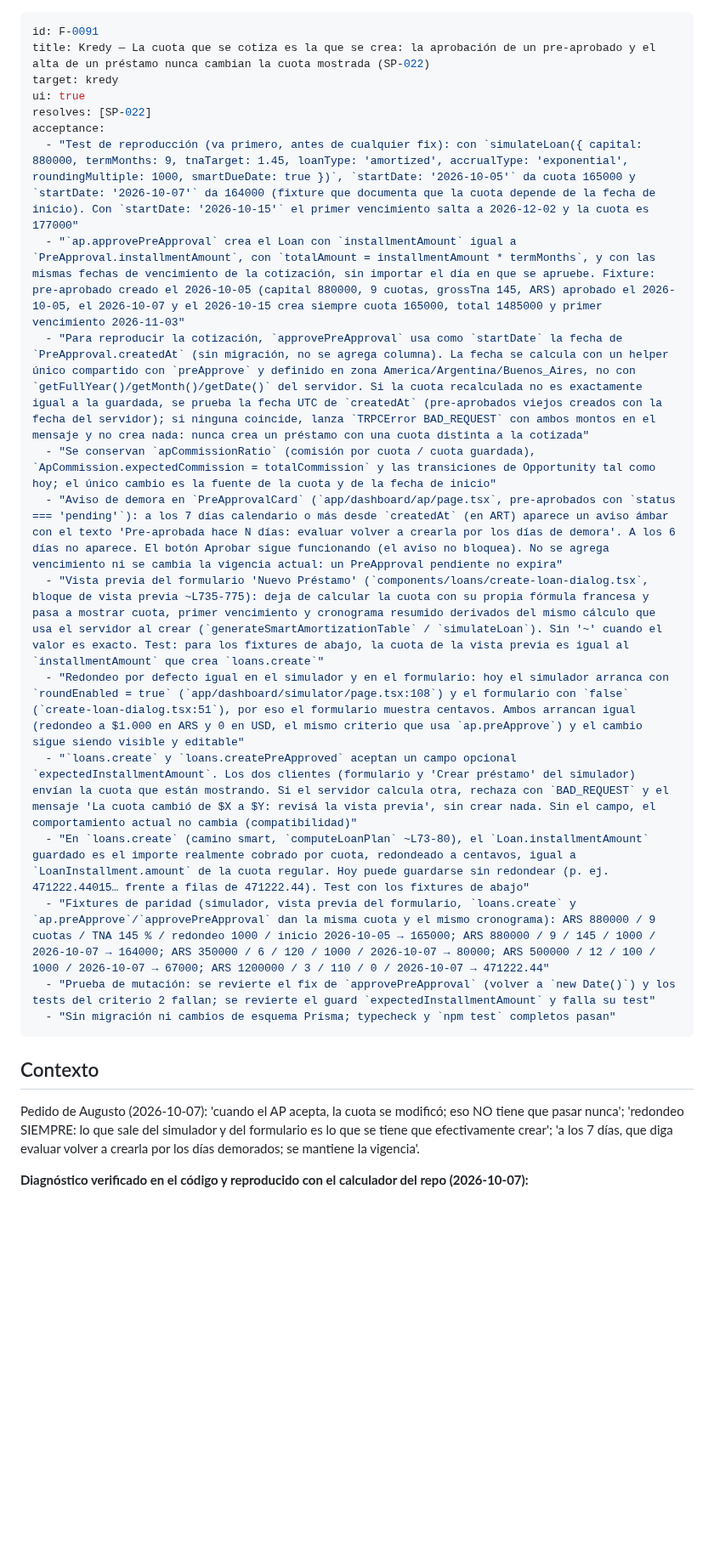
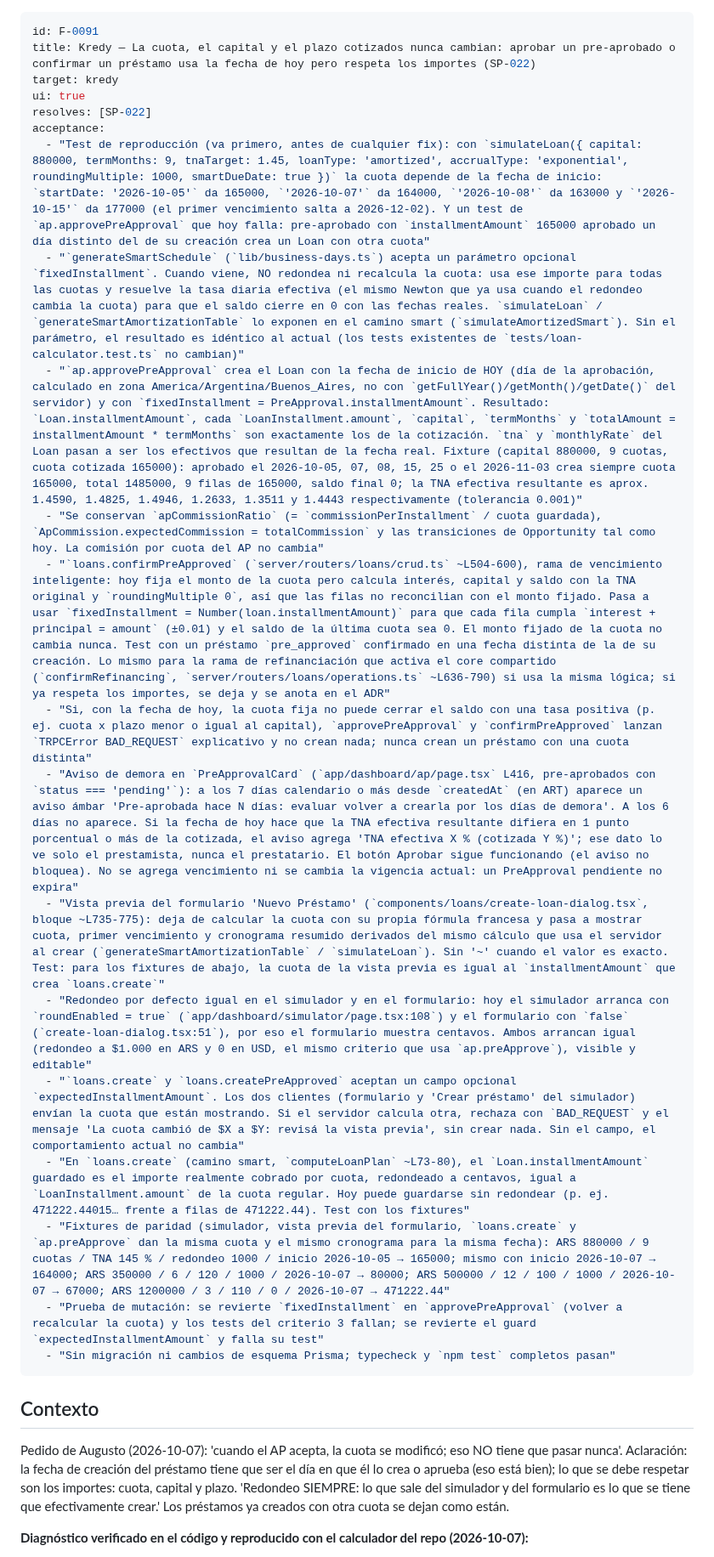
Before and after one commit to augustomartinez87/augusto-os, a Markdown page: orchestrator/features/F-0091.md, the part around one of its changes. Shown at 85% size. Drawn GitHub-style; blank space fills up the shorter version.

```diff
--- a/orchestrator/features/F-0091.md
+++ b/orchestrator/features/F-0091.md
@@ -1,27 +1,29 @@
 ---
 id: F-0091
-title: Kredy — La cuota que se cotiza es la que se crea: la aprobación de un pre-aprobado y el alta de un préstamo nunca cambian la cuota mostrada (SP-022)
+title: Kredy — La cuota, el capital y el plazo cotizados nunca cambian: aprobar un pre-aprobado o confirmar un préstamo usa la fecha de hoy pero respeta los importes (SP-022)
 target: kredy
 ui: true
 resolves: [SP-022]
 acceptance:
-  - "Test de reproducción (va primero, antes de cualquier fix): con `simulateLoan({ capital: 880000, termMonths: 9, tnaTarget: 1.45, loanType: 'amortized', accrualType: 'exponential', roundingMultiple: 1000, smartDueDate: true })`, `startDate: '2026-10-05'` da cuota 165000 y `startDate: '2026-10-07'` da 164000 (fixture que documenta que la cuota depende de la fecha de inicio). Con `startDate: '2026-10-15'` el primer vencimiento salta a 2026-12-02 y la cuota es 177000"
-  - "`ap.approvePreApproval` crea el Loan con `installmentAmount` igual a `PreApproval.installmentAmount`, con `totalAmount = installmentAmount * termMonths`, y con las mismas fechas de vencimiento de la cotización, sin importar el día en que se apruebe. Fixture: pre-aprobado creado el 2026-10-05 (capital 880000, 9 cuotas, grossTna 145, ARS) aprobado el 2026-10-05, el 2026-10-07 y el 2026-10-15 crea siempre cuota 165000, total 1485000 y primer vencimiento 2026-11-03"
-  - "Para reproducir la cotización, `approvePreApproval` usa como `startDate` la fecha de `PreApproval.createdAt` (sin migración, no se agrega columna). La fecha se calcula con un helper único compartido con `preApprove` y definido en zona America/Argentina/Buenos_Aires, no con `getFullYear()/getMonth()/getDate()` del servidor. Si la cuota recalculada no es exactamente igual a la guardada, se prueba la fecha UTC de `createdAt` (pre-aprobados viejos creados con la fecha del servidor); si ninguna coincide, lanza `TRPCError BAD_REQUEST` con ambos montos en el mensaje y no crea nada: nunca crea un préstamo con una cuota distinta a la cotizada"
-  - "Se conservan `apCommissionRatio` (comisión por cuota / cuota guardada), `ApCommission.expectedCommission = totalCommission` y las transiciones de Opportunity tal como hoy; el único cambio es la fuente de la cuota y de la fecha de inicio"
-  - "Aviso de demora en `PreApprovalCard` (`app/dashboard/ap/page.tsx`, pre-aprobados con `status === 'pending'`): a los 7 días calendario o más desde `createdAt` (en ART) aparece un aviso ámbar con el texto 'Pre-aprobada hace N días: evaluar volver a crearla por los días de demora'. A los 6 días no aparece. El botón Aprobar sigue funcionando (el aviso no bloquea). No se agrega vencimiento ni se cambia la vigencia actual: un PreApproval pendiente no expira"
-  - "Vista previa del formulario 'Nuevo Préstamo' (`components/loans/create-loan-dialog.tsx`, bloque de vista previa ~L735-775): deja de calcular la cuota con su propia fórmula francesa y pasa a mostrar cuota, primer vencimiento y cronograma resumido derivados del mismo cálculo que usa el servidor al crear (`generateSmartAmortizationTable` / `simulateLoan`). Sin '~' cuando el valor es exacto. Test: para los fixtures de abajo, la cuota de la vista previa es igual al `installmentAmount` que crea `loans.create`"
-  - "Redondeo por defecto igual en el simulador y en el formulario: hoy el simulador arranca con `roundEnabled = true` (`app/dashboard/simulator/page.tsx:108`) y el formulario con `false` (`create-loan-dialog.tsx:51`), por eso el formulario muestra centavos. Ambos arrancan igual (redondeo a $1.000 en ARS y 0 en USD, el mismo criterio que usa `ap.preApprove`) y el cambio sigue siendo visible y editable"
-  - "`loans.create` y `loans.createPreApproved` aceptan un campo opcional `expectedInstallmentAmount`. Los dos clientes (formulario y 'Crear préstamo' del simulador) envían la cuota que están mostrando. Si el servidor calcula otra, rechaza con `BAD_REQUEST` y el mensaje 'La cuota cambió de $X a $Y: revisá la vista previa', sin crear nada. Sin el campo, el comportamiento actual no cambia (compatibilidad)"
-  - "En `loans.create` (camino smart, `computeLoanPlan` ~L73-80), el `Loan.installmentAmount` guardado es el importe realmente cobrado por cuota, redondeado a centavos, igual a `LoanInstallment.amount` de la cuota regular. Hoy puede guardarse sin redondear (p. ej. 471222.44015… frente a filas de 471222.44). Test con los fixtures de abajo"
-  - "Fixtures de paridad (simulador, vista previa del formulario, `loans.create` y `ap.preApprove`/`approvePreApproval` dan la misma cuota y el mismo cronograma): ARS 880000 / 9 cuotas / TNA 145 % / redondeo 1000 / inicio 2026-10-05 → 165000; ARS 880000 / 9 / 145 / 1000 / 2026-10-07 → 164000; ARS 350000 / 6 / 120 / 1000 / 2026-10-07 → 80000; ARS 500000 / 12 / 100 / 1000 / 2026-10-07 → 67000; ARS 1200000 / 3 / 110 / 0 / 2026-10-07 → 471222.44"
-  - "Prueba de mutación: se revierte el fix de `approvePreApproval` (volver a `new Date()`) y los tests del criterio 2 fallan; se revierte el guard `expectedInstallmentAmount` y falla su test"
+  - "Test de reproducción (va primero, antes de cualquier fix): con `simulateLoan({ capital: 880000, termMonths: 9, tnaTarget: 1.45, loanType: 'amortized', accrualType: 'exponential', roundingMultiple: 1000, smartDueDate: true })` la cuota depende de la fecha de inicio: `startDate: '2026-10-05'` da 165000, `'2026-10-07'` da 164000, `'2026-10-08'` da 163000 y `'2026-10-15'` da 177000 (el primer vencimiento salta a 2026-12-02). Y un test de `ap.approvePreApproval` que hoy falla: pre-aprobado con `installmentAmount` 165000 aprobado un día distinto del de su creación crea un Loan con otra cuota"
+  - "`generateSmartSchedule` (`lib/business-days.ts`) acepta un parámetro opcional `fixedInstallment`. Cuando viene, NO redondea ni recalcula la cuota: usa ese importe para todas las cuotas y resuelve la tasa diaria efectiva (el mismo Newton que ya usa cuando el redondeo cambia la cuota) para que el saldo cierre en 0 con las fechas reales. `simulateLoan` / `generateSmartAmortizationTable` lo exponen en el camino smart (`simulateAmortizedSmart`). Sin el parámetro, el resultado es idéntico al actual (los tests existentes de `tests/loan-calculator.test.ts` no cambian)"
+  - "`ap.approvePreApproval` crea el Loan con la fecha de inicio de HOY (día de la aprobación, calculado en zona America/Argentina/Buenos_Aires, no con `getFullYear()/getMonth()/getDate()` del servidor) y con `fixedInstallment = PreApproval.installmentAmount`. Resultado: `Loan.installmentAmount`, cada `LoanInstallment.amount`, `capital`, `termMonths` y `totalAmount = installmentAmount * termMonths` son exactamente los de la cotización. `tna` y `monthlyRate` del Loan pasan a ser los efectivos que resultan de la fecha real. Fixture (capital 880000, 9 cuotas, cuota cotizada 165000): aprobado el 2026-10-05, 07, 08, 15, 25 o el 2026-11-03 crea siempre cuota 165000, total 1485000, 9 filas de 165000, saldo final 0; la TNA efectiva resultante es aprox. 1.4590, 1.4825, 1.4946, 1.2633, 1.3511 y 1.4443 respectivamente (tolerancia 0.001)"
+  - "Se conservan `apCommissionRatio` (= `commissionPerInstallment` / cuota guardada), `ApCommission.expectedCommission = totalCommission` y las transiciones de Opportunity tal como hoy. La comisión por cuota del AP no cambia"
+  - "`loans.confirmPreApproved` (`server/routers/loans/crud.ts` ~L504-600), rama de vencimiento inteligente: hoy fija el monto de la cuota pero calcula interés, capital y saldo con la TNA original y `roundingMultiple 0`, así que las filas no reconcilian con el monto fijado. Pasa a usar `fixedInstallment = Number(loan.installmentAmount)` para que cada fila cumpla `interest + principal = amount` (±0.01) y el saldo de la última cuota sea 0. El monto fijado de la cuota no cambia nunca. Test con un préstamo `pre_approved` confirmado en una fecha distinta de la de su creación. Lo mismo para la rama de refinanciación que activa el core compartido (`confirmRefinancing`, `server/routers/loans/operations.ts` ~L636-790) si usa la misma lógica; si ya respeta los importes, se deja y se anota en el ADR"
+  - "Si, con la fecha de hoy, la cuota fija no puede cerrar el saldo con una tasa positiva (p. ej. cuota x plazo menor o igual al capital), `approvePreApproval` y `confirmPreApproved` lanzan `TRPCError BAD_REQUEST` explicativo y no crean nada; nunca crean un préstamo con una cuota distinta"
+  - "Aviso de demora en `PreApprovalCard` (`app/dashboard/ap/page.tsx` L416, pre-aprobados con `status === 'pending'`): a los 7 días calendario o más desde `createdAt` (en ART) aparece un aviso ámbar 'Pre-aprobada hace N días: evaluar volver a crearla por los días de demora'. A los 6 días no aparece. Si la fecha de hoy hace que la TNA efectiva resultante difiera en 1 punto porcentual o más de la cotizada, el aviso agrega 'TNA efectiva X % (cotizada Y %)'; ese dato lo ve solo el prestamista, nunca el prestatario. El botón Aprobar sigue funcionando (el aviso no bloquea). No se agrega vencimiento ni se cambia la vigencia actual: un PreApproval pendiente no expira"
+  - "Vista previa del formulario 'Nuevo Préstamo' (`components/loans/create-loan-dialog.tsx`, bloque ~L735-775): deja de calcular la cuota con su propia fórmula francesa y pasa a mostrar cuota, primer vencimiento y cronograma resumido derivados del mismo cálculo que usa el servidor al crear (`generateSmartAmortizationTable` / `simulateLoan`). Sin '~' cuando el valor es exacto. Test: para los fixtures de abajo, la cuota de la vista previa es igual al `installmentAmount` que crea `loans.create`"
+  - "Redondeo por defecto igual en el simulador y en el formulario: hoy el simulador arranca con `roundEnabled = true` (`app/dashboard/simulator/page.tsx:108`) y el formulario con `false` (`create-loan-dialog.tsx:51`), por eso el formulario muestra centavos. Ambos arrancan igual (redondeo a $1.000 en ARS y 0 en USD, el mismo criterio que usa `ap.preApprove`), visible y editable"
+  - "`loans.create` y `loans.createPreApproved` aceptan un campo opcional `expectedInstallmentAmount`. Los dos clientes (formulario y 'Crear préstamo' del simulador) envían la cuota que están mostrando. Si el servidor calcula otra, rechaza con `BAD_REQUEST` y el mensaje 'La cuota cambió de $X a $Y: revisá la vista previa', sin crear nada. Sin el campo, el comportamiento actual no cambia"
+  - "En `loans.create` (camino smart, `computeLoanPlan` ~L73-80), el `Loan.installmentAmount` guardado es el importe realmente cobrado por cuota, redondeado a centavos, igual a `LoanInstallment.amount` de la cuota regular. Hoy puede guardarse sin redondear (p. ej. 471222.44015… frente a filas de 471222.44). Test con los fixtures"
+  - "Fixtures de paridad (simulador, vista previa del formulario, `loans.create` y `ap.preApprove` dan la misma cuota y el mismo cronograma para la misma fecha): ARS 880000 / 9 cuotas / TNA 145 % / redondeo 1000 / inicio 2026-10-05 → 165000; mismo con inicio 2026-10-07 → 164000; ARS 350000 / 6 / 120 / 1000 / 2026-10-07 → 80000; ARS 500000 / 12 / 100 / 1000 / 2026-10-07 → 67000; ARS 1200000 / 3 / 110 / 0 / 2026-10-07 → 471222.44"
+  - "Prueba de mutación: se revierte `fixedInstallment` en `approvePreApproval` (volver a recalcular la cuota) y los tests del criterio 3 fallan; se revierte el guard `expectedInstallmentAmount` y falla su test"
   - "Sin migración ni cambios de esquema Prisma; typecheck y `npm test` completos pasan"
 ---
 
 ## Contexto
 
-Pedido de Augusto (2026-10-07): 'cuando el AP acepta, la cuota se modificó; eso NO tiene que pasar nunca'; 'redondeo SIEMPRE: lo que sale del simulador y del formulario es lo que se tiene que efectivamente crear'; 'a los 7 días, que diga evaluar volver a crearla por los días demorados; se mantiene la vigencia'.
+Pedido de Augusto (2026-10-07): 'cuando el AP acepta, la cuota se modificó; eso NO tiene que pasar nunca'. Aclaración: la fecha de creación del préstamo tiene que ser el día en que él lo crea o aprueba (eso está bien); lo que se debe respetar son los importes: cuota, capital y plazo. 'Redondeo SIEMPRE: lo que sale del simulador y del formulario es lo que se tiene que efectivamente crear.' Los préstamos ya creados con otra cuota se dejan como están.
 
 **Diagnóstico verificado en el código y reproducido con el calculador del repo (2026-10-07):**
 
```
Also changed, not shown: other parts of orchestrator/features/F-0091.md (+28 -26 lines).
